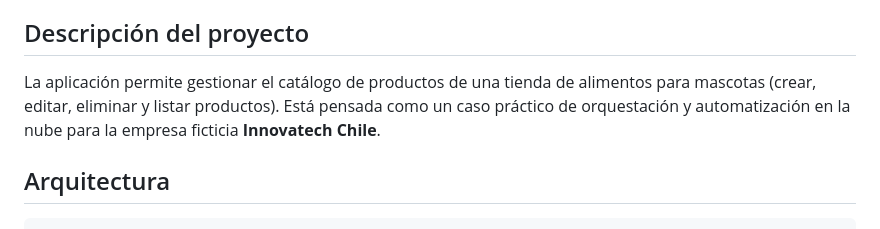
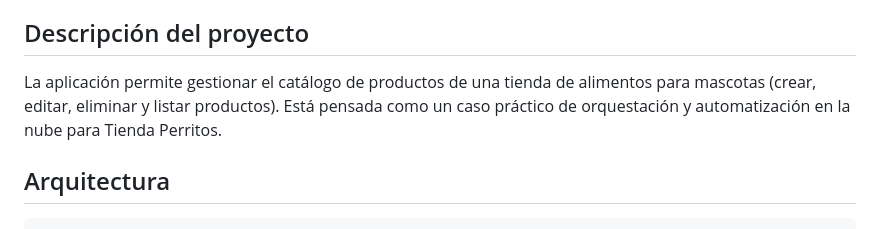
Before and after one commit to Yannnella/tienda_perritos_3, a Markdown page: README.md, the part around the change. GitHub-like rendering.

Commit message:
Revise README with project details and deployment steps
Updated project description and deployment instructions in README.

```diff
--- a/README.md
+++ b/README.md
@@ -4,7 +4,7 @@ Aplicación web de gestión CRUD de productos, desarrollada como parte de la asi
 
 ## Descripción del proyecto
 
-La aplicación permite gestionar el catálogo de productos de una tienda de alimentos para mascotas (crear, editar, eliminar y listar productos). Está pensada como un caso práctico de orquestación y automatización en la nube para la empresa ficticia **Innovatech Chile**.
+La aplicación permite gestionar el catálogo de productos de una tienda de alimentos para mascotas (crear, editar, eliminar y listar productos). Está pensada como un caso práctico de orquestación y automatización en la nube para Tienda Perritos.
 
 ## Arquitectura
 
```
